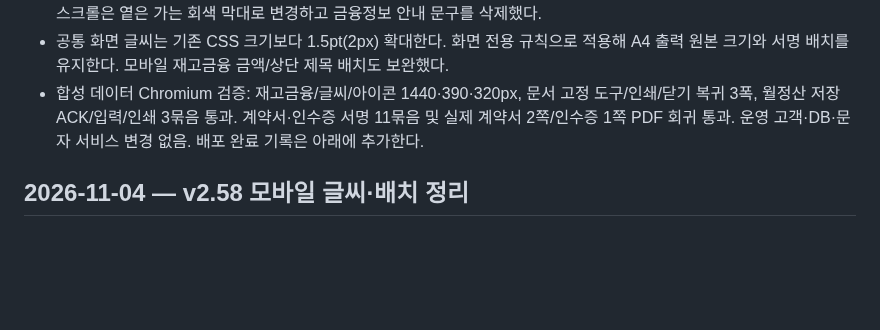
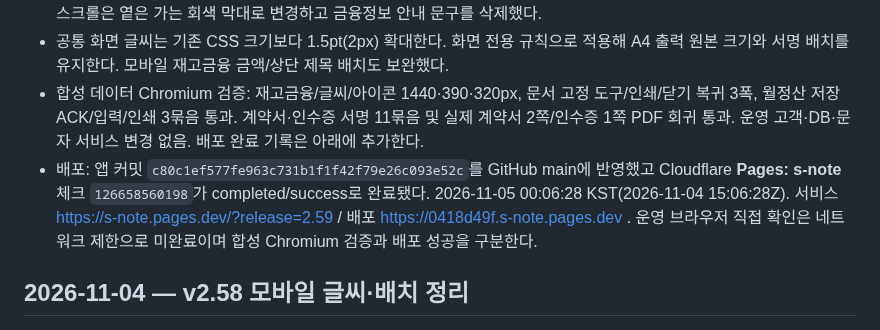
Before and after one commit to spooky1121/s-note, a Markdown page: PROJECT_HISTORY.md, the part around the change. Rendered like a GitHub page; blank space fills up the shorter version.

Commit message:
[skip ci] Record v2.59 validation and s-note deployment

```diff
--- a/PROJECT_HISTORY.md
+++ b/PROJECT_HISTORY.md
@@ -7,6 +7,8 @@
 - 재고금융 회사 카드는 작은 한 줄 가로 목록으로 정리했다. 전체 한도/현재 사용/잔여한도는 배경 없는 작은 요약으로 제목과 같은 줄에 배치했다(좁은 화면은 금액 가독성을 위해 제목 아래). 신규 등록은 파란색 +와 ‘신규 재고 등록’ 말풍선, 목록 스크롤은 옅은 가는 회색 막대로 변경하고 금융정보 안내 문구를 삭제했다.
 - 공통 화면 글씨는 기존 CSS 크기보다 1.5pt(2px) 확대한다. 화면 전용 규칙으로 적용해 A4 출력 원본 크기와 서명 배치를 유지한다. 모바일 재고금융 금액/상단 제목 배치도 보완했다.
 - 합성 데이터 Chromium 검증: 재고금융/글씨/아이콘 1440·390·320px, 문서 고정 도구/인쇄/닫기 복귀 3폭, 월정산 저장 ACK/입력/인쇄 3묶음 통과. 계약서·인수증 서명 11묶음 및 실제 계약서 2쪽/인수증 1쪽 PDF 회귀 통과. 운영 고객·DB·문자 서비스 변경 없음. 배포 완료 기록은 아래에 추가한다.
+- 배포: 앱 커밋 `c80c1ef577fe963c731b1f1f42f79e26c093e52c`를 GitHub main에 반영했고 Cloudflare **Pages: s-note** 체크 `126658560198`가 completed/success로 완료됐다. 2026-11-05 00:06:28 KST(2026-11-04 15:06:28Z). 서비스 https://s-note.pages.dev/?release=2.59 / 배포 https://0418d49f.s-note.pages.dev . 운영 브라우저 직접 확인은 네트워크 제한으로 미완료이며 합성 Chromium 검증과 배포 성공을 구분한다.
+
 ## 2026-11-04 — v2.58 모바일 글씨·배치 정리
 - 통합 후 모바일 역할별 메뉴51개와 정산 iframe9개를 다시 통과했다. 수익정산의 확대된 고정 도구막대에 가려지지 않도록 폼 동작에 스크롤 여백을 보완했으며 저장/CAS/권한/인쇄 회귀도 통과했다.
 
```
